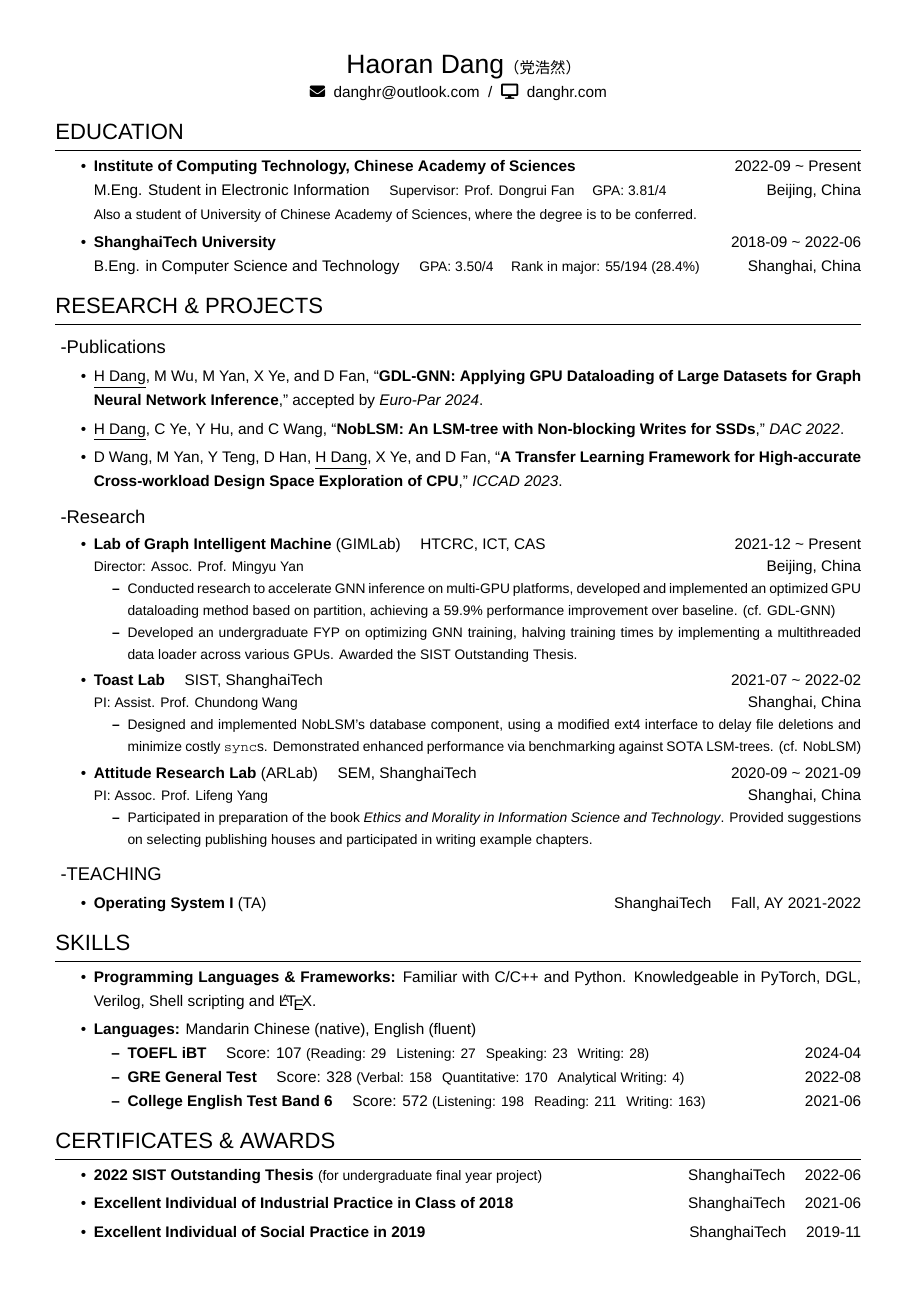
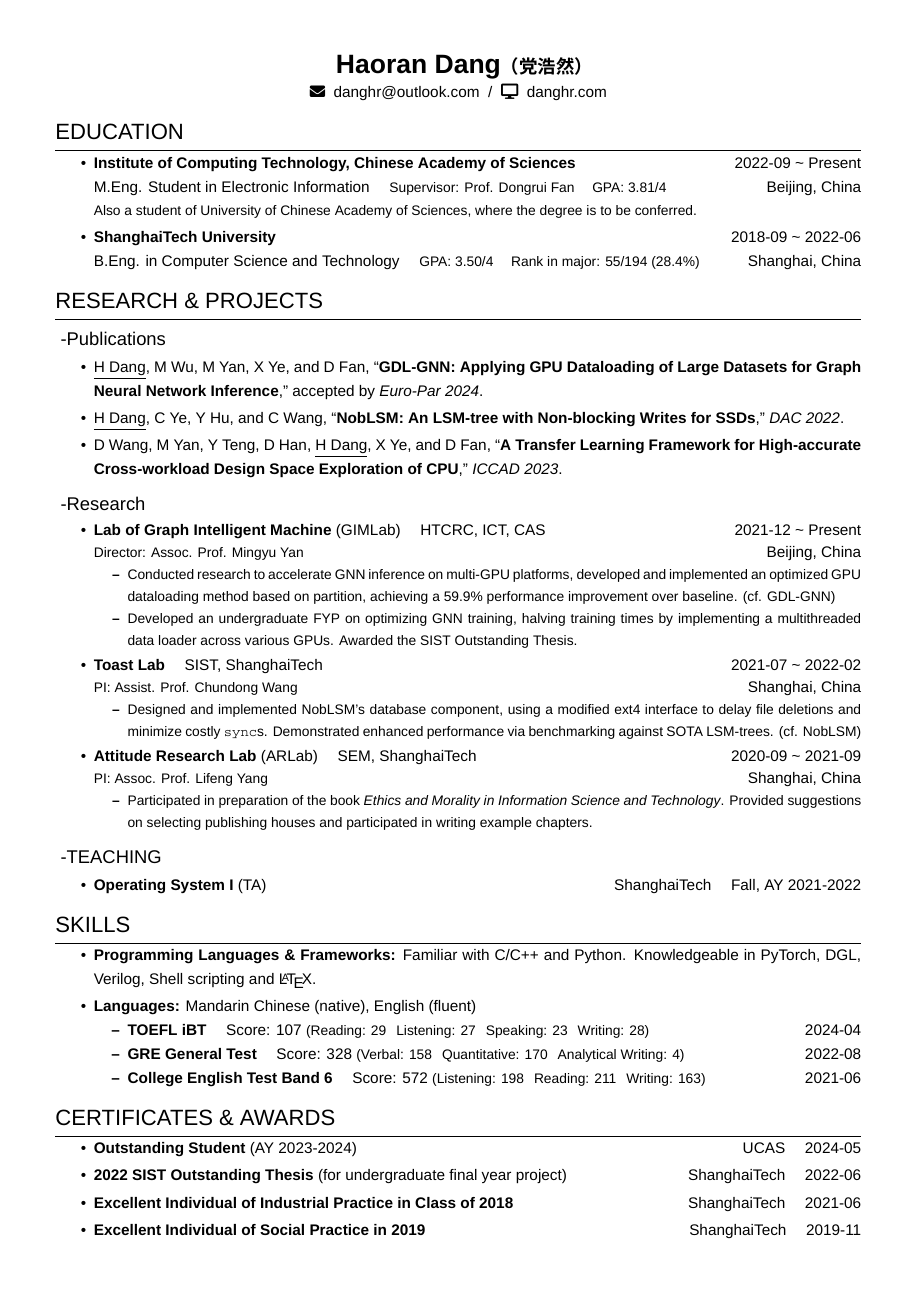
Before and after one commit to danghr/CV, a LaTeX document (Haoran Dang.tex): page 1 of 2. Compiled offline with XeLaTeX; a missing font is replaced by an installed copy or a similar font.

Commit message:
Add Outstanding Student & Adapt format

```diff
--- a/Haoran Dang.tex
+++ b/Haoran Dang.tex
@@ -30,9 +30,21 @@
 \setmainfont{Helvetica Neue}
 \setsansfont{Times New Roman}
 \setmonofont{Courier}
-\setCJKmainfont{Noto Sans CJK SC}
-\setCJKsansfont{Noto Serif CJK SC}
-\setCJKmonofont{Noto Sans Mono CJK SC}
+\setCJKmainfont{Noto Sans CJK SC}[
+    BoldFont=Noto Sans CJK SC Bold,
+    ItalicFont=Noto Sans CJK SC,
+    BoldItalicFont=Noto Sans CJK SC Bold,
+]
+\setCJKsansfont{Noto Serif CJK SC}[
+    BoldFont=Noto Serif CJK SC Bold,
+    ItalicFont=Noto Serif CJK SC,
+    BoldItalicFont=Noto Serif CJK SC Bold,
+]
+\setCJKmonofont{Noto Sans Mono CJK SC}[
+    BoldFont=Noto Sans Mono CJK SC Bold,
+    ItalicFont=Noto Sans Mono CJK SC,
+    BoldItalicFont=Noto Sans Mono CJK SC Bold,
+]
 
 \usepackage{xunicode,xltxtra,url,parskip} % Formatting packages
 
@@ -49,9 +61,9 @@
 
 \usepackage{titlesec} % Used to customize the \section command
 \titleformat{\section}{\Large\raggedright}{}{0em}{}[\titlerule] % Text formatting of sections
-\titlespacing{\section}{0pt}{3pt}{6pt} % Spacing around sections
+\titlespacing{\section}{0pt}{2pt}{4pt} % Spacing around sections
 \titleformat{\subsection}{\large\raggedright}{ -}{0pt}{} % Text formatting of subsections
-\titlespacing{\subsection}{0pt}{0pt}{3pt} % Spacing around subsections
+\titlespacing{\subsection}{0pt}{0pt}{2pt} % Spacing around subsections
 
 \usepackage{makecell}
 \usepackage{array}
@@ -61,9 +73,9 @@
 \usepackage{fontawesome5}
 
 \usepackage{enumitem}
-\setenumerate[1]{itemsep=3pt,partopsep=0pt,parsep=0pt,topsep=3pt}
-\setitemize[1]{itemsep=3pt,partopsep=0pt,parsep=0pt,topsep=3pt}
-\setdescription{itemsep=3pt,partopsep=0pt,parsep=0pt,topsep=3pt}
+\setenumerate[1]{itemsep=2pt,partopsep=0pt,parsep=0pt,topsep=2pt}
+\setitemize[1]{itemsep=2pt,partopsep=0pt,parsep=0pt,topsep=2pt}
+\setdescription{itemsep=2pt,partopsep=0pt,parsep=0pt,topsep=2pt}
 
 \begin{document}
 
@@ -84,7 +96,7 @@
 
 \begin{keepsection}
 \begin{center}
-    {\LARGE Haoran Dang}（党浩然） \\
+    \textbf{{\LARGE Haoran Dang}{\large（党浩然）}} \\
     \faIcon{envelope} \  \href{mailto:danghr@outlook.com}{danghr@outlook.com} \  / \  \faIcon{desktop} \  \href{https://www.danghr.com}{danghr.com} \\
 \end{center}
 \end{keepsection}
@@ -197,7 +209,8 @@
 
 \section{CERTIFICATES \& AWARDS}
 \begin{itemize}
-    \item \textbf{2022 SIST Outstanding Thesis} {\small (for undergraduate final year project)} \hfill ShanghaiTech \quad 2022-06
+    \item \textbf{Outstanding Student} (AY 2023-2024) \hfill UCAS \quad 2024-05
+    \item \textbf{2022 SIST Outstanding Thesis} (for undergraduate final year project) \hfill ShanghaiTech \quad 2022-06
     \item \textbf{Excellent Individual of Industrial Practice in Class of 2018} \hfill ShanghaiTech \quad 2021-06
     \item \textbf{Excellent Individual of Social Practice in 2019} \hfill ShanghaiTech \quad 2019-11
 \end{itemize}
```
Also changed, not shown: 党浩然.tex (+22 -9 lines).
